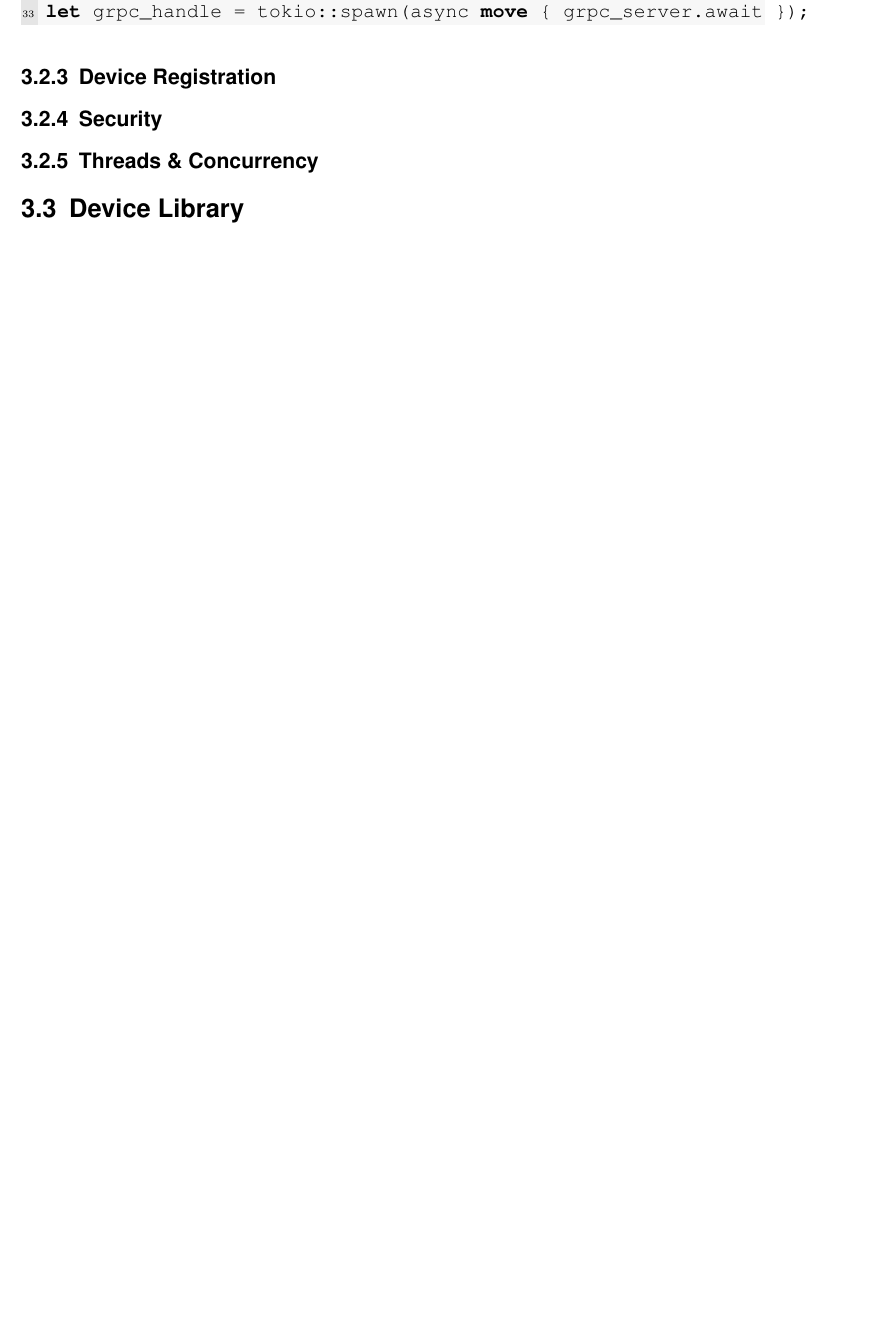
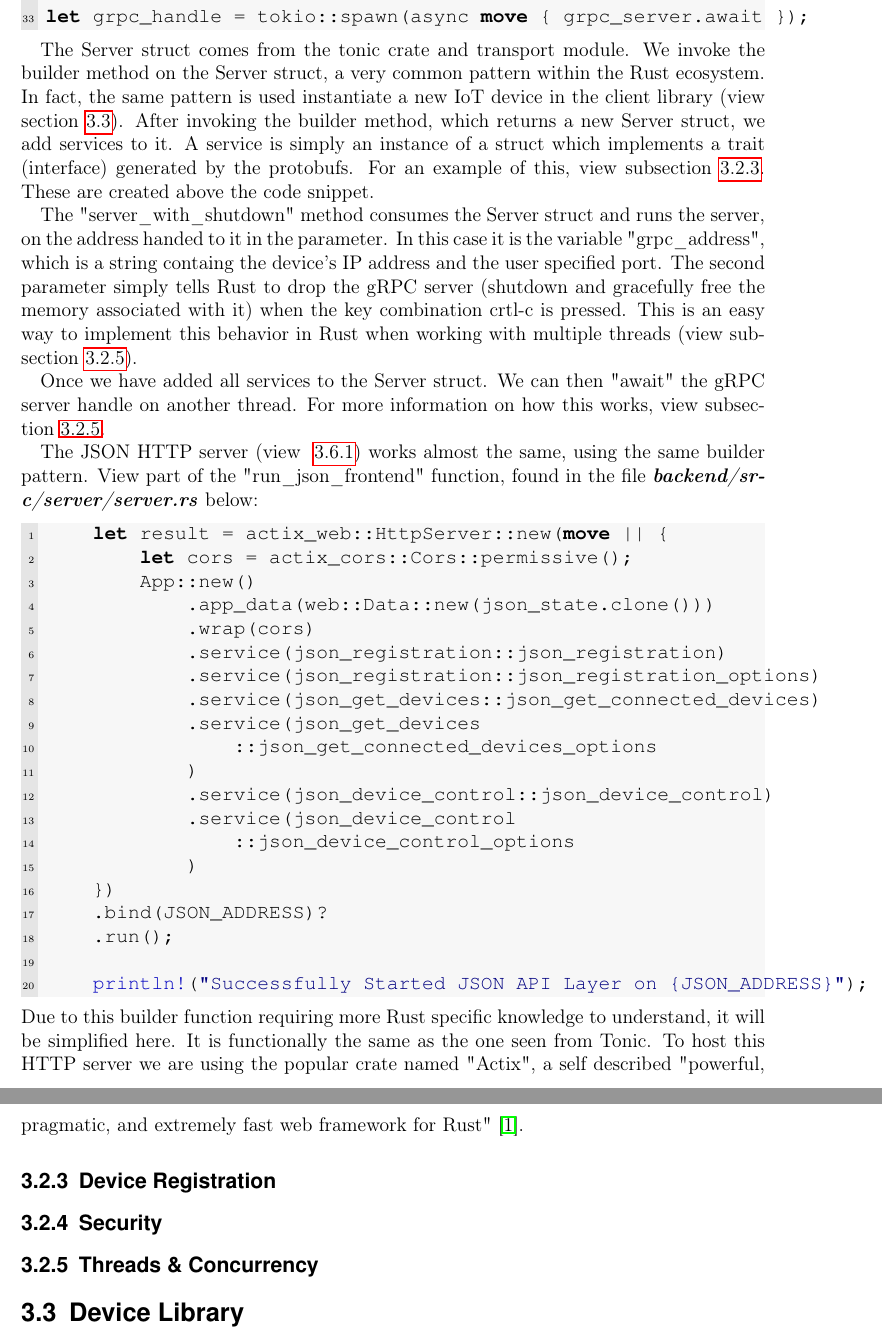
Before and after one commit to niknik3610/Bachelor-Thesis-Smarthome, a LaTeX thesis (report.tex, which reads chapter3_implementation.tex): part of page 18 of 22 before the commit and two parts of pages 18 and 19 of 23 after it, the two joined at a grey line, cut so that both start at the same text, the shorter picture padded with empty space. Compiled offline with pdfLaTeX.

Commit message:
added stuff to chap 3

```diff
--- a/chapter3_implementation.tex
+++ b/chapter3_implementation.tex
@@ -172,6 +172,37 @@ println!("Started GRPC Server on {}", grpc_address);
 
 let grpc_handle = tokio::spawn(async move { grpc_server.await });
 \end{lstlisting}
+
+The Server struct comes from the tonic crate and transport module. We invoke the builder method on the Server struct, a very common pattern within the Rust ecosystem. In fact, the same pattern is used instantiate a new IoT device in the client library (view section~\ref{sec:chap3:devicelib}). After invoking the builder method, which returns a new Server struct, we add services to it. A service is simply an instance of a struct which implements a trait (interface) generated by the protobufs. For an example of this, view subsection~\ref{sec:chap3:server:registration}. These are created above the code snippet.
+
+The "server\_with\_shutdown" method consumes the Server struct and runs the server, on the address handed to it in the parameter. In this case it is the variable "grpc\_address", which is a string containg the device's IP address and the user specified port. The second parameter simply tells Rust to drop the gRPC server (shutdown and gracefully free the memory associated with it) when the key combination crtl-c is pressed. This is an easy way to implement this behavior in Rust when working with multiple threads (view subsection~\ref{sec:chap3:server:threads}).
+
+Once we have added all services to the Server struct. We can then "await" the gRPC server handle on another thread. For more information on how this works, view subsection~\ref{sec:chap3:server:threads}.
+
+The JSON HTTP server (view ~\ref{sec:chap3:frontend:json}) works almost the same, using the same builder pattern. View part of the "run\_json\_frontend" function, found in the file \textbf{\textit{backend/src/server/server.rs}} below:
+\begin{lstlisting}[language=Rust, style=boxed, showstringspaces=false]{}
+    let result = actix_web::HttpServer::new(move || {
+        let cors = actix_cors::Cors::permissive();
+        App::new()
+            .app_data(web::Data::new(json_state.clone()))
+            .wrap(cors)
+            .service(json_registration::json_registration)
+            .service(json_registration::json_registration_options)
+            .service(json_get_devices::json_get_connected_devices)
+            .service(json_get_devices
+                ::json_get_connected_devices_options
+            )
+            .service(json_device_control::json_device_control)
+            .service(json_device_control
+                ::json_device_control_options
+            )
+    })
+    .bind(JSON_ADDRESS)?
+    .run();
+
+    println!("Successfully Started JSON API Layer on {JSON_ADDRESS}");
+\end{lstlisting}
+Due to this builder function requiring more Rust specific knowledge to understand, it will be simplified here. It is functionally the same as the one seen from Tonic. To host this HTTP server we are using the popular crate named "Actix", a self described "powerful, pragmatic, and extremely fast web framework for Rust" \cite{actixWebsite}.
 \subsection{Device Registration} \label{sec:chap3:server:registration}
 
 
```
Also changed, not shown: report.bib (+7 -0 lines), report.pdf, chapter3_implementation.tex (12 more changed lines).
